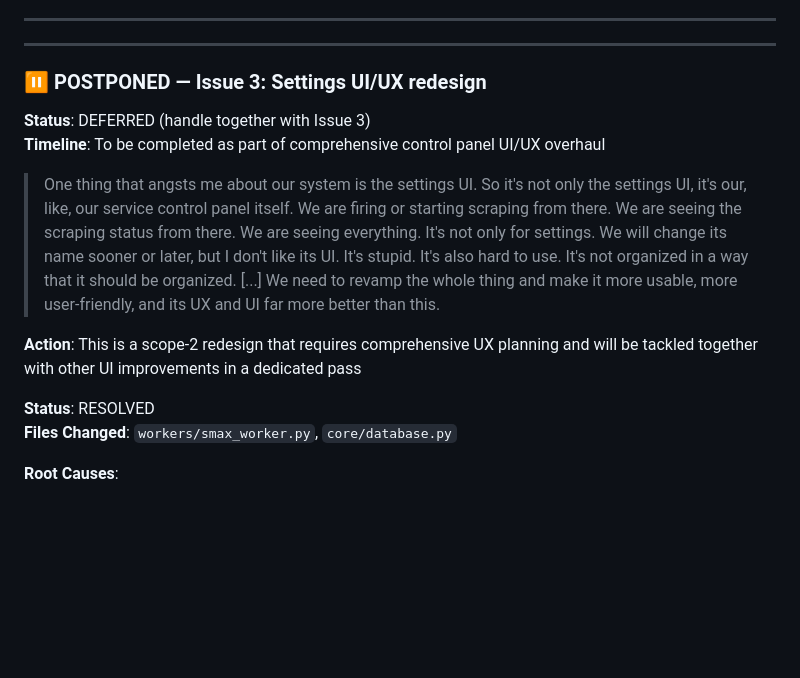
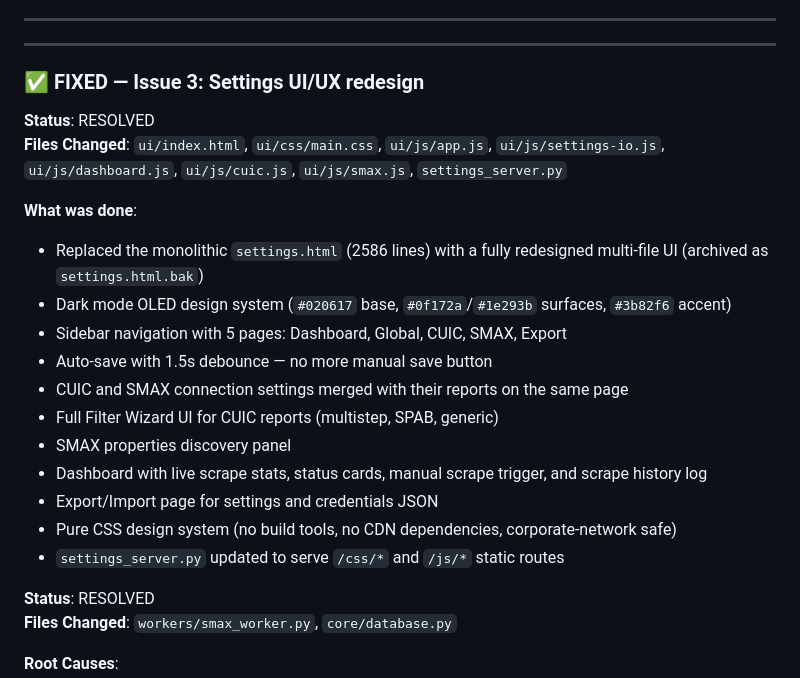
Before and after one commit to RG7on/data_aggregator, a Markdown page: docs/need to be fixed/fix.md, the part around one of its changes. Drawn GitHub-style; blank space fills up the shorter version.

Commit message:
refactor: resolve settings UI/UX issues with comprehensive redesign and auto-save functionality

```diff
--- a/docs/need to be fixed/fix.md
+++ b/docs/need to be fixed/fix.md
@@ -15,14 +15,23 @@ When opening multiple report tabs, blank tabs were visible for ~2 seconds before
 
 ---
 
-### ⏸️ POSTPONED — Issue 3: Settings UI/UX redesign
+### ✅ FIXED — Issue 3: Settings UI/UX redesign
 
-**Status**: DEFERRED (handle together with Issue 3)
-**Timeline**: To be completed as part of comprehensive control panel UI/UX overhaul
+**Status**: RESOLVED
+**Files Changed**: `ui/index.html`, `ui/css/main.css`, `ui/js/app.js`, `ui/js/settings-io.js`, `ui/js/dashboard.js`, `ui/js/cuic.js`, `ui/js/smax.js`, `settings_server.py`
 
-> One thing that angsts me about our system is the settings UI. So it's not only the settings UI, it's our, like, our service control panel itself. We are firing or starting scraping from there. We are seeing the scraping status from there. We are seeing everything. It's not only for settings. We will change its name sooner or later, but I don't like its UI. It's stupid. It's also hard to use. It's not organized in a way that it should be organized. [...] We need to revamp the whole thing and make it more usable, more user-friendly, and its UX and UI far more better than this.
-
-**Action**: This is a scope-2 redesign that requires comprehensive UX planning and will be tackled together with other UI improvements in a dedicated pass
+**What was done**:
+- Replaced the monolithic `settings.html` (2586 lines) with a fully redesigned multi-file UI (archived as `settings.html.bak`)
+- Dark mode OLED design system (`#020617` base, `#0f172a`/`#1e293b` surfaces, `#3b82f6` accent)
+- Sidebar navigation with 5 pages: Dashboard, Global, CUIC, SMAX, Export
+- Auto-save with 1.5s debounce — no more manual save button
+- CUIC and SMAX connection settings merged with their reports on the same page
+- Full Filter Wizard UI for CUIC reports (multistep, SPAB, generic)
+- SMAX properties discovery panel
+- Dashboard with live scrape stats, status cards, manual scrape trigger, and scrape history log
+- Export/Import page for settings and credentials JSON
+- Pure CSS design system (no build tools, no CDN dependencies, corporate-network safe)
+- `settings_server.py` updated to serve `/css/*` and `/js/*` static routes
 
 **Status**: RESOLVED
 **Files Changed**: `workers/smax_worker.py`, `core/database.py`
```
Also changed, not shown: other parts of docs/need to be fixed/fix.md (+1 -1 lines).
